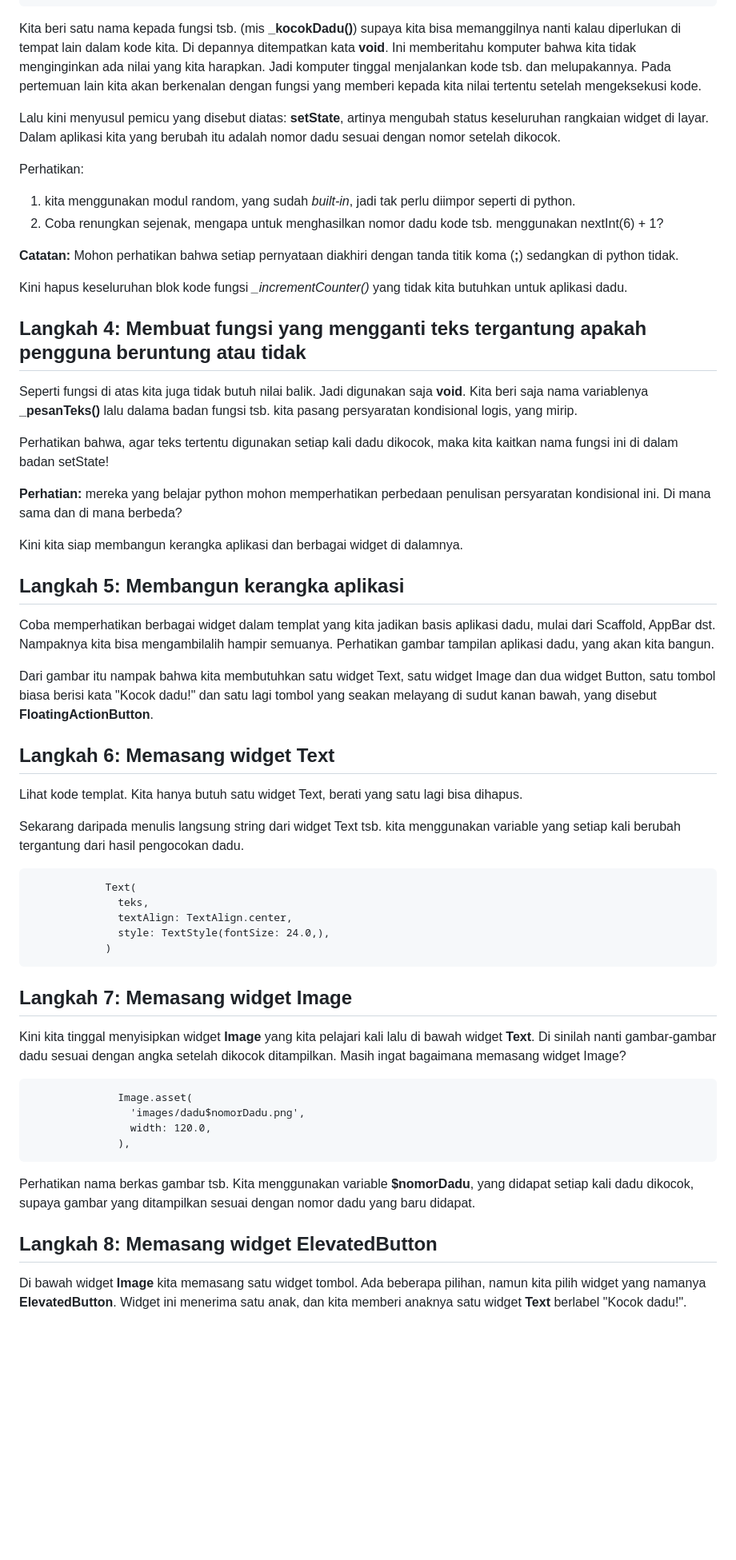
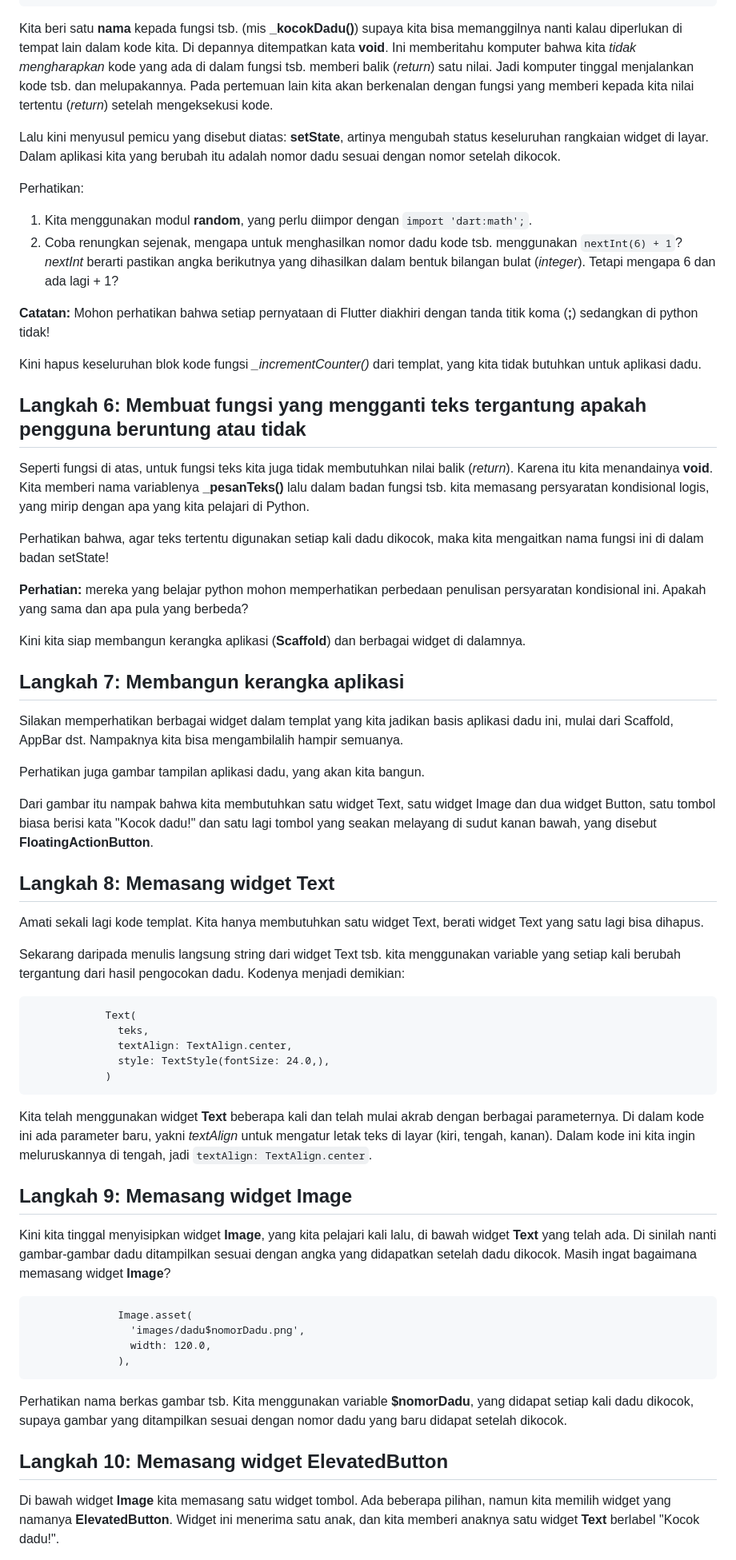
Before and after one commit to sslaia/belajar_flutter, a Markdown page: pertemuan_6.md, the part around the change printed below. Shown: that part at 80% size. Drawn GitHub-style; blank space fills up the shorter version.

````diff
--- a/pertemuan_6.md
+++ b/pertemuan_6.md
@@ -98,41 +107,44 @@ Untuk itu kita membuat satu fungsi yang nampak seperti berikut:
     });
   }
 ```
-Kita beri satu nama kepada fungsi tsb. (mis **_kocokDadu()**) supaya kita bisa memanggilnya nanti kalau diperlukan di tempat lain dalam kode kita. Di depannya ditempatkan kata **void**. Ini memberitahu komputer bahwa kita tidak menginginkan ada nilai yang kita harapkan. Jadi komputer tinggal menjalankan kode tsb. dan melupakannya. Pada pertemuan lain kita akan berkenalan dengan fungsi yang memberi kepada kita nilai tertentu setelah mengeksekusi kode.
+Kita beri satu **nama** kepada fungsi tsb. (mis **_kocokDadu()**) supaya kita bisa memanggilnya nanti kalau diperlukan di tempat lain dalam kode kita. Di depannya ditempatkan kata **void**. Ini memberitahu komputer bahwa kita *tidak mengharapkan* kode yang ada di dalam fungsi tsb. memberi balik (*return*) satu nilai. Jadi komputer tinggal menjalankan kode tsb. dan melupakannya. Pada pertemuan lain kita akan berkenalan dengan fungsi yang memberi kepada kita nilai tertentu (*return*) setelah mengeksekusi kode.
 
 Lalu kini menyusul pemicu yang disebut diatas: **setState**, artinya mengubah status keseluruhan rangkaian widget di layar. Dalam aplikasi kita yang berubah itu adalah nomor dadu sesuai dengan nomor setelah dikocok.
 
 Perhatikan:
-1. kita menggunakan modul random, yang sudah *built-in*, jadi tak perlu diimpor seperti di python.
-2. Coba renungkan sejenak, mengapa untuk menghasilkan nomor dadu kode tsb. menggunakan nextInt(6) + 1?
+1. Kita menggunakan modul **random**, yang perlu diimpor dengan `import 'dart:math';`.
+2. Coba renungkan sejenak, mengapa untuk menghasilkan nomor dadu kode tsb. menggunakan `nextInt(6) + 1`? *nextInt* berarti pastikan angka berikutnya yang dihasilkan dalam bentuk bilangan bulat (*integer*). Tetapi mengapa 6 dan ada lagi + 1?
 
-**Catatan:** Mohon perhatikan bahwa setiap pernyataan diakhiri dengan tanda titik koma (**;**) sedangkan di python tidak.
+**Catatan:** Mohon perhatikan bahwa setiap pernyataan di Flutter diakhiri dengan tanda titik koma (**;**) sedangkan di python tidak!
 
-Kini hapus keseluruhan blok kode fungsi *_incrementCounter()* yang tidak kita butuhkan untuk aplikasi dadu.
+Kini hapus keseluruhan blok kode fungsi *_incrementCounter()* dari templat, yang kita tidak butuhkan untuk aplikasi dadu.
 
 
-## Langkah 4: Membuat fungsi yang mengganti teks tergantung apakah pengguna beruntung atau tidak
+## Langkah 6: Membuat fungsi yang mengganti teks tergantung apakah pengguna beruntung atau tidak
 
-Seperti fungsi di atas kita juga tidak butuh nilai balik. Jadi digunakan saja **void**. Kita beri saja nama variablenya **_pesanTeks()** lalu dalama badan fungsi tsb. kita pasang persyaratan kondisional logis, yang mirip.
+Seperti fungsi di atas, untuk fungsi teks kita juga tidak membutuhkan nilai balik (*return*). Karena itu kita menandainya **void**. Kita memberi nama variablenya **_pesanTeks()** lalu dalam badan fungsi tsb. kita memasang persyaratan kondisional logis, yang mirip dengan apa yang kita pelajari di Python.
 
-Perhatikan bahwa, agar teks tertentu digunakan setiap kali dadu dikocok, maka kita kaitkan nama fungsi ini di dalam badan setState!
+Perhatikan bahwa, agar teks tertentu digunakan setiap kali dadu dikocok, maka kita mengaitkan nama fungsi ini di dalam badan setState!
 
-**Perhatian:** mereka yang belajar python mohon memperhatikan perbedaan penulisan persyaratan kondisional ini. Di mana sama dan di mana berbeda?
+**Perhatian:** mereka yang belajar python mohon memperhatikan perbedaan penulisan persyaratan kondisional ini. Apakah yang sama dan apa pula yang berbeda?
 
-Kini kita siap membangun kerangka aplikasi dan berbagai widget di dalamnya.
+Kini kita siap membangun kerangka aplikasi (**Scaffold**) dan berbagai widget di dalamnya.
 
 
-## Langkah 5: Membangun kerangka aplikasi
+## Langkah 7: Membangun kerangka aplikasi
 
-Coba memperhatikan berbagai widget dalam templat yang kita jadikan basis aplikasi dadu, mulai dari Scaffold, AppBar dst. Nampaknya kita bisa mengambilalih hampir semuanya. Perhatikan gambar tampilan aplikasi dadu, yang akan kita bangun.
+Silakan memperhatikan berbagai widget dalam templat yang kita jadikan basis aplikasi dadu ini, mulai dari Scaffold, AppBar dst. Nampaknya kita bisa mengambilalih hampir semuanya.
+
+Perhatikan juga gambar tampilan aplikasi dadu, yang akan kita bangun.
 
 Dari gambar itu nampak bahwa kita membutuhkan satu widget Text, satu widget Image dan dua widget Button, satu tombol biasa berisi kata "Kocok dadu!" dan satu lagi tombol yang seakan melayang di sudut kanan bawah, yang disebut  **FloatingActionButton**.
 
-## Langkah 6: Memasang widget Text
 
-Lihat kode templat. Kita hanya butuh satu widget Text, berati yang satu lagi bisa dihapus.
+## Langkah 8: Memasang widget Text
 
-Sekarang daripada menulis langsung string dari widget Text tsb. kita menggunakan variable yang setiap kali berubah tergantung dari hasil pengocokan dadu.
+Amati sekali lagi kode templat. Kita hanya membutuhkan satu widget Text, berati widget Text yang satu lagi bisa dihapus.
+
+Sekarang daripada menulis langsung string dari widget Text tsb. kita menggunakan variable yang setiap kali berubah tergantung dari hasil pengocokan dadu. Kodenya menjadi demikian:
 ```
             Text(
               teks,
@@ -140,11 +152,12 @@ Sekarang daripada menulis langsung string dari widget Text tsb. kita menggunakan
               style: TextStyle(fontSize: 24.0,),
             )
 ```
+Kita telah menggunakan widget **Text** beberapa kali dan telah mulai akrab dengan berbagai parameternya. Di dalam kode ini ada parameter baru, yakni *textAlign* untuk mengatur letak teks di layar (kiri, tengah, kanan). Dalam kode ini kita ingin meluruskannya di tengah, jadi `textAlign: TextAlign.center`.
 
 
-## Langkah 7: Memasang widget Image
+## Langkah 9: Memasang widget Image
 
-Kini kita tinggal menyisipkan widget **Image** yang kita pelajari kali lalu di bawah widget **Text**. Di sinilah nanti gambar-gambar dadu sesuai dengan angka setelah dikocok ditampilkan. Masih ingat bagaimana memasang widget Image?
+Kini kita tinggal menyisipkan widget **Image**, yang kita pelajari kali lalu, di bawah widget **Text** yang telah ada. Di sinilah nanti gambar-gambar dadu ditampilkan sesuai dengan angka yang didapatkan setelah dadu dikocok. Masih ingat bagaimana memasang widget **Image**?
 ```
               Image.asset(
                 'images/dadu$nomorDadu.png',
@@ -152,10 +165,10 @@ Kini kita tinggal menyisipkan widget **Image** yang kita pelajari kali lalu di b
               ),
 ```
 
-Perhatikan nama berkas gambar tsb. Kita menggunakan variable **$nomorDadu**, yang didapat setiap kali dadu dikocok, supaya gambar yang ditampilkan sesuai dengan nomor dadu yang baru didapat.
+Perhatikan nama berkas gambar tsb. Kita menggunakan variable **$nomorDadu**, yang didapat setiap kali dadu dikocok, supaya gambar yang ditampilkan sesuai dengan nomor dadu yang baru didapat setelah dikocok.
 
 
-## Langkah 8: Memasang widget ElevatedButton
+## Langkah 10: Memasang widget ElevatedButton
 
-Di bawah widget **Image** kita memasang satu widget tombol. Ada beberapa pilihan, namun kita pilih widget yang namanya **ElevatedButton**. Widget ini menerima satu anak, dan kita memberi anaknya satu widget **Text** berlabel "Kocok dadu!".
+Di bawah widget **Image** kita memasang satu widget tombol. Ada beberapa pilihan, namun kita memilih widget yang namanya **ElevatedButton**. Widget ini menerima satu anak, dan kita memberi anaknya satu widget **Text** berlabel "Kocok dadu!".
 
````
Also changed, not shown: other parts of pertemuan_6.md (+52 -31 lines), dadu_app/dadu_app.jpg.
